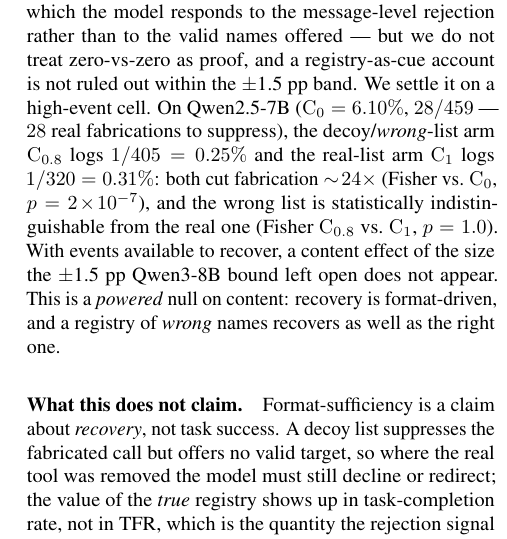
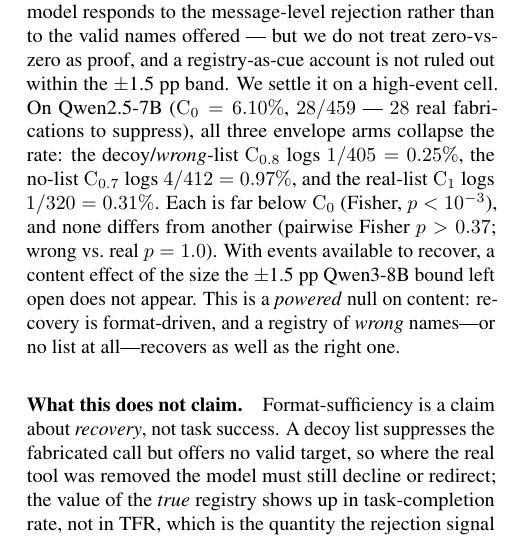
Before and after one commit to Akasxh/tool-fabrication-rate, a LaTeX paper (paper/main.tex, which reads paper/sections/06_mechanism.tex): part of one column of page 9 of 13, cut so that both start at the same text. Compiled offline with pdfLaTeX.

Commit message:
Complete the powered ablation triad: no-list C0_7 4/412=0.97% added to §6
All three envelope arms (wrong-list 1/405, no-list 4/412, real-list 1/320) collapse
Qwen2.5's 6.10% rate and are pairwise indistinguishable (Fisher p>0.37; wrong-vs-real
p=1.0). Honest: C0_7 numerically higher (4 vs 1 events) but within noise. Strengthens
'recovery is format-driven, a wrong list or no list recovers as well as the right one.'
Locked cells intact; build clean.

Co-Authored-By: Claude Opus 4.8 <noreply@anthropic.com>

```diff
--- a/paper/sections/06_mechanism.tex
+++ b/paper/sections/06_mechanism.tex
@@ -45,16 +45,16 @@ the valid names offered --- but we do not treat zero-vs-zero as proof,
 and a registry-as-cue account is not ruled out within the $\pm$1.5~pp
 band. We settle it on a high-event cell. On Qwen2.5-7B
 ($\mathrm{C}_0=6.10\%$, $28/459$ --- $28$ real fabrications to suppress),
-the decoy/\emph{wrong}-list arm $\mathrm{C}_{0.8}$ logs $1/405=0.25\%$
-and the real-list arm $\mathrm{C}_1$ logs $1/320=0.31\%$: both cut
-fabrication $\sim\!24\times$ (Fisher vs.\ $\mathrm{C}_0$,
-$p=2\!\times\!10^{-7}$), and the wrong list is statistically
-indistinguishable from the real one (Fisher $\mathrm{C}_{0.8}$ vs.\
-$\mathrm{C}_1$, $p=1.0$). With events available to recover, a content
-effect of the size the $\pm$1.5~pp Qwen3-8B bound left open does not
-appear. This is a \emph{powered} null on content: recovery is
-format-driven, and a registry of \emph{wrong} names recovers as well as
-the right one.
+all three envelope arms collapse the rate: the decoy/\emph{wrong}-list
+$\mathrm{C}_{0.8}$ logs $1/405=0.25\%$, the no-list $\mathrm{C}_{0.7}$
+logs $4/412=0.97\%$, and the real-list $\mathrm{C}_1$ logs
+$1/320=0.31\%$. Each is far below $\mathrm{C}_0$ (Fisher,
+$p<10^{-3}$), and none differs from another (pairwise Fisher
+$p>0.37$; wrong vs.\ real $p=1.0$). With events available to recover, a
+content effect of the size the $\pm$1.5~pp Qwen3-8B bound left open does
+not appear. This is a \emph{powered} null on content: recovery is
+format-driven, and a registry of \emph{wrong} names---or no list at
+all---recovers as well as the right one.
 
 \paragraph{What this does not claim.}
 Format-sufficiency is a claim about \emph{recovery}, not task success. A decoy
```
Also changed, not shown: paper/main.pdf, paper/main_camera_ready.pdf, 1 other file.
